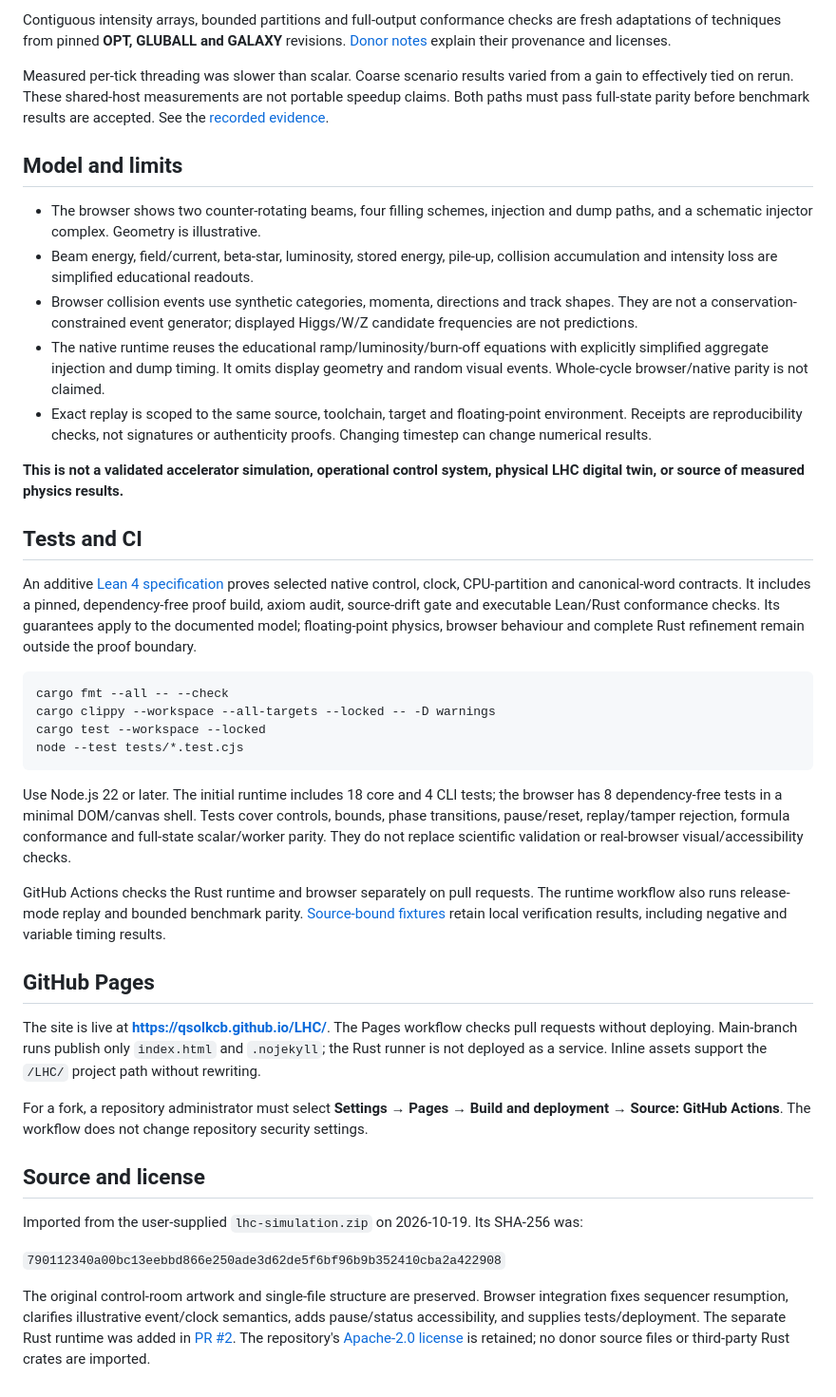
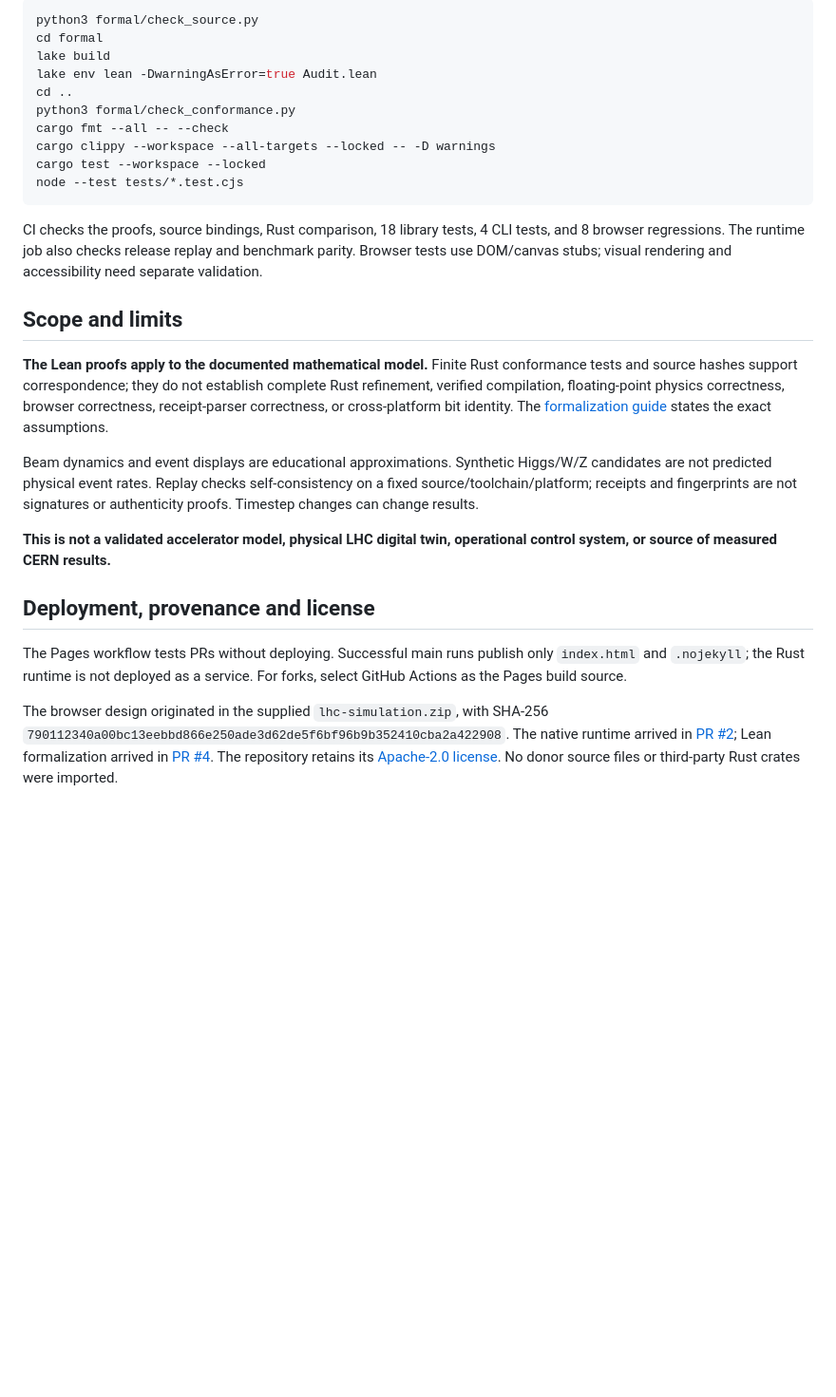
Before and after one commit to QSOLKCB/LHC, a Markdown page: README.md, the part around one of its changes. Shown at 95% size. GitHub-like rendering; blank space fills up the shorter version.

Commit message:
docs: present v0.2.0 Lean verification and concise quickstarts

````diff
--- a/README.md
+++ b/README.md
@@ -82,79 +84,45 @@ coarse parallel execution of independent scenarios.
-Contiguous intensity arrays, bounded partitions and full-output conformance checks
-are fresh adaptations of techniques from pinned **OPT, GLUBALL and GALAXY**
-revisions. [Donor notes](docs/DONOR-NOTES.md) explain their provenance and licenses.
-
-Measured per-tick threading was slower than scalar. Coarse scenario results varied
-from a gain to effectively tied on rerun. These shared-host measurements are not
-portable speedup claims. Both paths must pass full-state parity before benchmark
-results are accepted. See the [recorded evidence](tests/fixtures/cpu-v1/verification.json).
-
-## Model and limits
-
-- The browser shows two counter-rotating beams, four filling schemes, injection
-  and dump paths, and a schematic injector complex. Geometry is illustrative.
-- Beam energy, field/current, beta-star, luminosity, stored energy, pile-up,
-  collision accumulation and intensity loss are simplified educational readouts.
-- Browser collision events use synthetic categories, momenta, directions and
-  track shapes. They are not a conservation-constrained event generator; displayed
-  Higgs/W/Z candidate frequencies are not predictions.
-- The native runtime reuses the educational ramp/luminosity/burn-off equations
-  with explicitly simplified aggregate injection and dump timing. It omits
-  display geometry and random visual events. Whole-cycle browser/native parity
-  is not claimed.
-- Exact replay is scoped to the same source, toolchain, target and floating-point
-  environment. Receipts are reproducibility checks, not signatures or authenticity
-  proofs. Changing timestep can change numerical results.
-
-**This is not a validated accelerator simulation, operational control system,
-physical LHC digital twin, or source of measured physics results.**
-
-## Tests and CI
-
-An additive [Lean 4 specification](docs/FORMALIZATION.md) proves selected native
-control, clock, CPU-partition and canonical-word contracts. It includes a pinned,
-dependency-free proof build, axiom audit, source-drift gate and executable
-Lean/Rust conformance checks. Its guarantees apply to the documented model;
-floating-point physics, browser behaviour and complete Rust refinement remain
-outside the proof boundary.
-
-```sh
+python3 formal/check_source.py
+cd formal
+lake build
+lake env lean -DwarningAsError=true Audit.lean
+cd ..
+python3 formal/check_conformance.py
 cargo fmt --all -- --check
 cargo clippy --workspace --all-targets --locked -- -D warnings
 cargo test --workspace --locked
 node --test tests/*.test.cjs
 ```
 
-Use Node.js 22 or later. The initial runtime includes 18 core and 4 CLI tests;
-the browser has 8 dependency-free tests in a minimal DOM/canvas shell. Tests cover
-controls, bounds, phase transitions, pause/reset, replay/tamper rejection, formula
-conformance and full-state scalar/worker parity. They do not replace scientific
-validation or real-browser visual/accessibility checks.
+CI checks the proofs, source bindings, Rust comparison, 18 library tests,
+4 CLI tests, and 8 browser regressions. The runtime job also checks release
+replay and benchmark parity. Browser tests use DOM/canvas stubs; visual rendering
+and accessibility need separate validation.
 
-GitHub Actions checks the Rust runtime and browser separately on pull requests.
-The runtime workflow also runs release-mode replay and bounded benchmark parity.
-[Source-bound fixtures](tests/fixtures/cpu-v1/) retain local verification results,
-including negative and variable timing results.
+## Scope and limits
 
-## GitHub Pages
+**The Lean proofs apply to the documented mathematical model.** Finite Rust
+conformance tests and source hashes support correspondence; they do not establish
+complete Rust refinement, verified compilation, floating-point physics correctness,
+browser correctness, receipt-parser correctness, or cross-platform bit identity.
+The [formalization guide](docs/FORMALIZATION.md) states the exact assumptions.
 
-The site is live at **https://qsolkcb.github.io/LHC/**. The Pages workflow checks
-pull requests without deploying. Main-branch runs publish only `index.html` and
-`.nojekyll`; the Rust runner is not deployed as a service. Inline assets support
-the `/LHC/` project path without rewriting.
+Beam dynamics and event displays are educational approximations. Synthetic
+Higgs/W/Z candidates are not predicted physical event rates. Replay checks
+self-consistency on a fixed source/toolchain/platform; receipts and fingerprints
+are not signatures or authenticity proofs. Timestep changes can change results.
 
-For a fork, a repository administrator must select **Settings → Pages → Build and
-deployment → Source: GitHub Actions**. The workflow does not change repository
-security settings.
+**This is not a validated accelerator model, physical LHC digital twin,
+operational control system, or source of measured CERN results.**
 
-## Source and license
+## Deployment, provenance and license
 
-Imported from the user-supplied `lhc-simulation.zip` on 2026-10-19. Its SHA-256 was:
+The Pages workflow tests PRs without deploying. Successful main runs publish
+only `index.html` and `.nojekyll`; the Rust runtime is not deployed as a service.
+For forks, select GitHub Actions as the Pages build source.
 
-`790112340a00bc13eebbd866e250ade3d62de5f6bf96b9b352410cba2a422908`
-
-The original control-room artwork and single-file structure are preserved.
-Browser integration fixes sequencer resumption, clarifies illustrative event/clock
-semantics, adds pause/status accessibility, and supplies tests/deployment. The
-separate Rust runtime was added in [PR #2](https://github.com/QSOLKCB/LHC/pull/2).
-The repository's [Apache-2.0 license](LICENSE) is retained; no donor source files
-or third-party Rust crates are imported.
+The browser design originated in the supplied `lhc-simulation.zip`, with SHA-256
+`790112340a00bc13eebbd866e250ade3d62de5f6bf96b9b352410cba2a422908`.
+The native runtime arrived in [PR #2](https://github.com/QSOLKCB/LHC/pull/2);
+Lean formalization arrived in [PR #4](https://github.com/QSOLKCB/LHC/pull/4).
+The repository retains its [Apache-2.0 license](LICENSE). No donor source files
+or third-party Rust crates were imported.
````
Also changed, not shown: other parts of README.md (+57 -55 lines).
